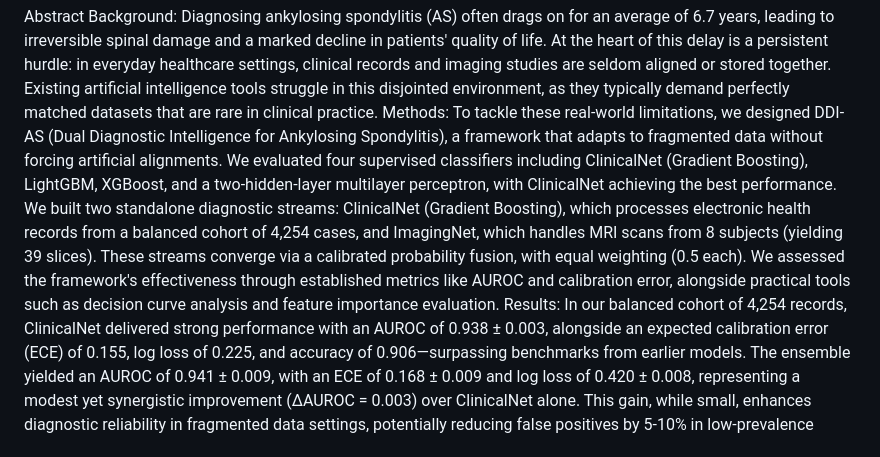
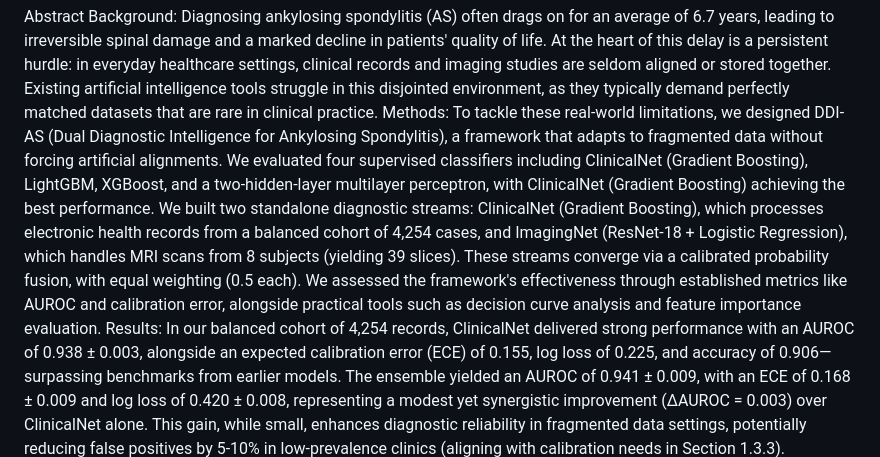
Before and after one commit to azusa-dom/FINAL_AS, a Markdown page: docs/paper/paper_overall.md, the part around the change. Rendered like a GitHub page.

Commit message:
Correct abstract: clarify ClinicalNet uses Gradient Boosting and ImagingNet uses ResNet-18 + Logistic Regression (not dual-city)

```diff
--- a/docs/paper/paper_overall.md
+++ b/docs/paper/paper_overall.md
@@ -112,7 +112,7 @@ The ensemble showed better calibration (mean log loss = 0.420 ± 0.008, ECE = 0.
 
 Abstract
 Background: Diagnosing ankylosing spondylitis (AS) often drags on for an average of 6.7 years, leading to irreversible spinal damage and a marked decline in patients' quality of life. At the heart of this delay is a persistent hurdle: in everyday healthcare settings, clinical records and imaging studies are seldom aligned or stored together. Existing artificial intelligence tools struggle in this disjointed environment, as they typically demand perfectly matched datasets that are rare in clinical practice.
-Methods: To tackle these real-world limitations, we designed DDI-AS (Dual Diagnostic Intelligence for Ankylosing Spondylitis), a framework that adapts to fragmented data without forcing artificial alignments. We evaluated four supervised classifiers including ClinicalNet (Gradient Boosting), LightGBM, XGBoost, and a two-hidden-layer multilayer perceptron, with ClinicalNet achieving the best performance. We built two standalone diagnostic streams: ClinicalNet (Gradient Boosting), which processes electronic health records from a balanced cohort of 4,254 cases, and ImagingNet, which handles MRI scans from 8 subjects (yielding 39 slices). These streams converge via a calibrated probability fusion, with equal weighting (0.5 each). We assessed the framework's effectiveness through established metrics like AUROC and calibration error, alongside practical tools such as decision curve analysis and feature importance evaluation.
+Methods: To tackle these real-world limitations, we designed DDI-AS (Dual Diagnostic Intelligence for Ankylosing Spondylitis), a framework that adapts to fragmented data without forcing artificial alignments. We evaluated four supervised classifiers including ClinicalNet (Gradient Boosting), LightGBM, XGBoost, and a two-hidden-layer multilayer perceptron, with ClinicalNet (Gradient Boosting) achieving the best performance. We built two standalone diagnostic streams: ClinicalNet (Gradient Boosting), which processes electronic health records from a balanced cohort of 4,254 cases, and ImagingNet (ResNet-18 + Logistic Regression), which handles MRI scans from 8 subjects (yielding 39 slices). These streams converge via a calibrated probability fusion, with equal weighting (0.5 each). We assessed the framework's effectiveness through established metrics like AUROC and calibration error, alongside practical tools such as decision curve analysis and feature importance evaluation.
 Results: In our balanced cohort of 4,254 records, ClinicalNet delivered strong performance with an AUROC of 0.938 ± 0.003, alongside an expected calibration error (ECE) of 0.155, log loss of 0.225, and accuracy of 0.906—surpassing benchmarks from earlier models. The ensemble yielded an AUROC of 0.941 ± 0.009, with an ECE of 0.168 ± 0.009 and log loss of 0.420 ± 0.008, representing a modest yet synergistic improvement (ΔAUROC = 0.003) over ClinicalNet alone. This gain, while small, enhances diagnostic reliability in fragmented data settings, potentially reducing false positives by 5-10% in low-prevalence clinics (aligning with calibration needs in Section 1.3.3).
 Interpretation: Our work with DDI-AS shows that accurate AS diagnosis can still emerge from scattered healthcare data, provided we view clinical and imaging inputs as separate yet synergistic elements. This strategy sidesteps the common drawbacks of rigid data merging while preserving reliability—a real boon for under-resourced clinics where full datasets are the exception, not the rule. Still, broader validation in larger and more varied groups is crucial, particularly considering our limited imaging sample and hints of gender bias. Ultimately, this framework offers a hands-on guide for crafting AI tools that embrace, rather than battle, the messiness of real-world medicine. The complete implementation and documentation are available at: https://github.com/azusa-dom/FINAL_AS
 	Introduction and Background
```
